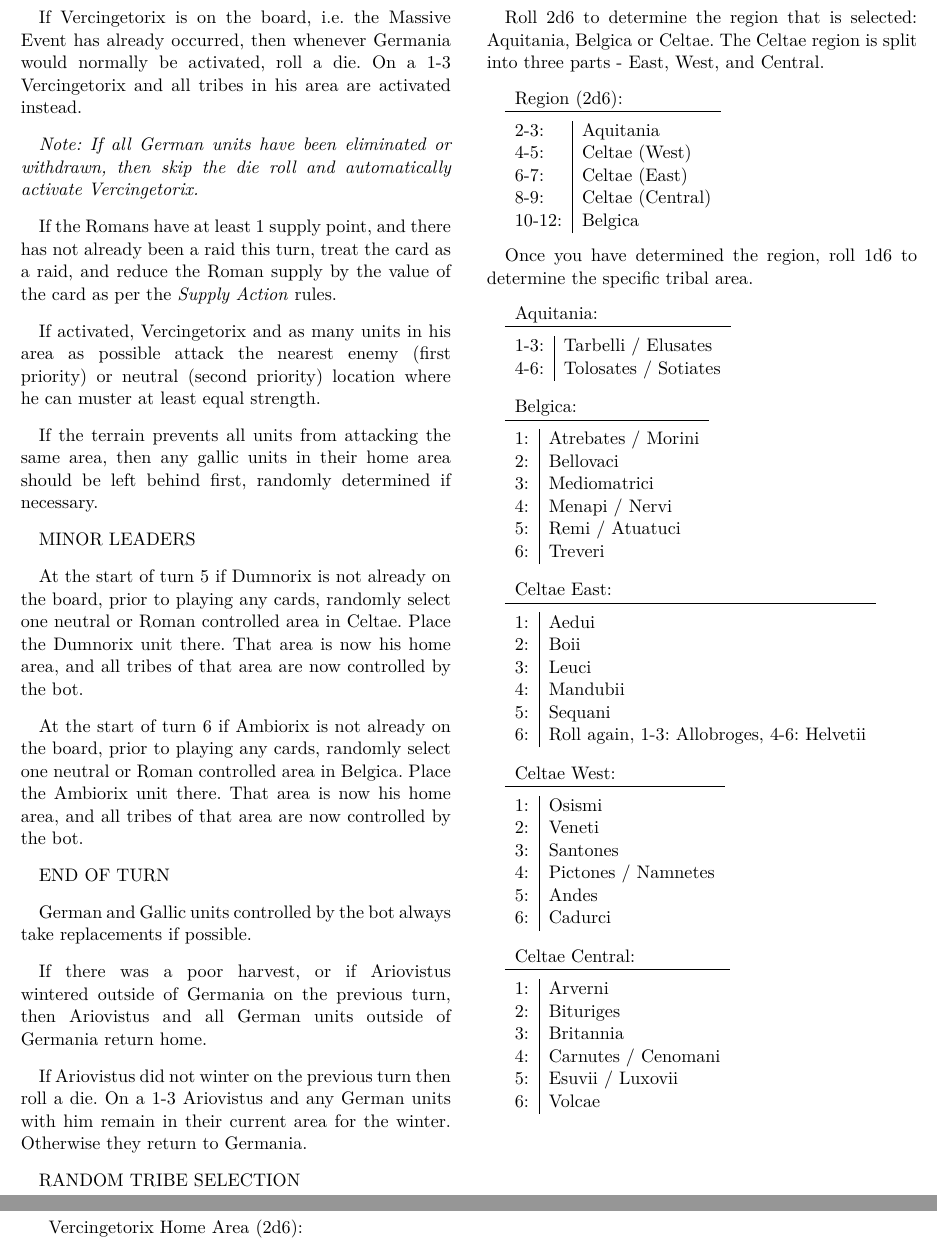
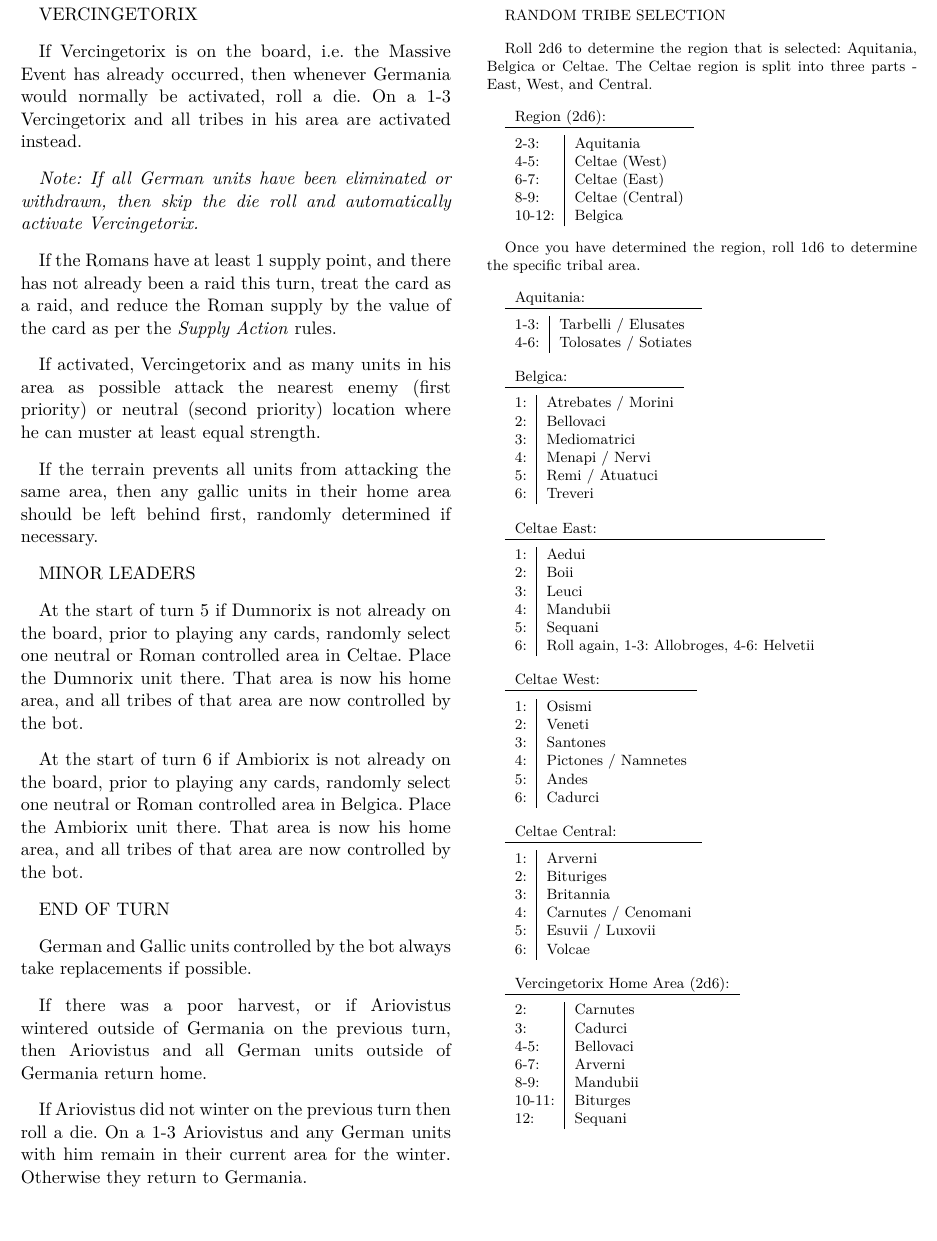
Before and after one commit to djberg96/Caesars-Gallic-War-2e, a LaTeX document (main.tex, which reads solitaire_rules.tex): two parts of pages 20 and 21 of 23 before the commit and part of page 20 of 22 after it, the two joined at a grey line, cut so that both start at the same text. Compiled offline with pdfLaTeX.

Commit message:
Minor formatting.

```diff
--- a/solitaire_rules.tex
+++ b/solitaire_rules.tex
@@ -211,6 +211,8 @@ If there was a poor harvest, or if Ariovistus wintered outside of Germania on th
 
 If Ariovistus did not winter on the previous turn then roll a die. On a 1-3 Ariovistus and any German units with him remain in their current area for the winter. Otherwise they return to Germania.
 
+\begingroup
+\footnotesize
 \begin{samepage}
 RANDOM TRIBE SELECTION
 
```
Also changed, not shown: solitaire_rules.tex (3 more changed lines).
